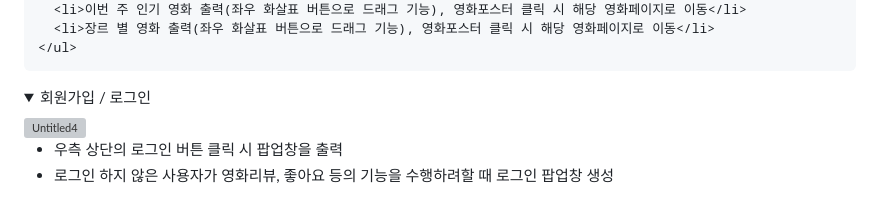
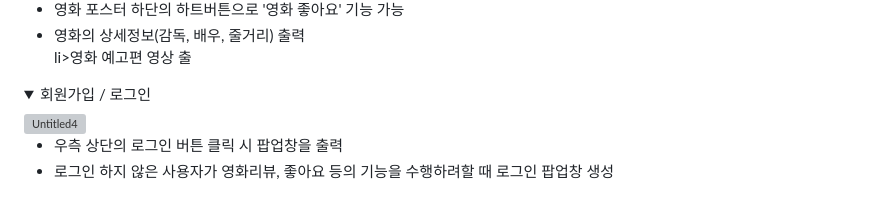
Before and after one commit to KNUwarriors/bogopop, a Markdown page: README.md, the part around the change printed below. GitHub-like rendering; folded sections open; grey boxes are pictures that could not be loaded.

```diff
--- a/README.md
+++ b/README.md
@@ -35,7 +35,8 @@
     <div>
     <ul>
-      <li>이번 주 인기 영화 출력(좌우 화살표 버튼으로 드래그 기능), 영화포스터 클릭 시 해당 영화페이지로 이동</li>
-      <li>장르 별 영화 출력(좌우 화살표 버튼으로 드래그 기능), 영화포스터 클릭 시 해당 영화페이지로 이동</li>
+      <li>영화 포스터 하단의 하트버튼으로 '영화 좋아요' 기능 가능</li>
+      <li>영화의 상세정보(감독, 배우, 줄거리) 출력</li>
+      li>영화 예고편 영상 출</li>
     </ul>
   </div>
 </details>
```
Also changed, not shown: other parts of README.md (+2 -2 lines).
